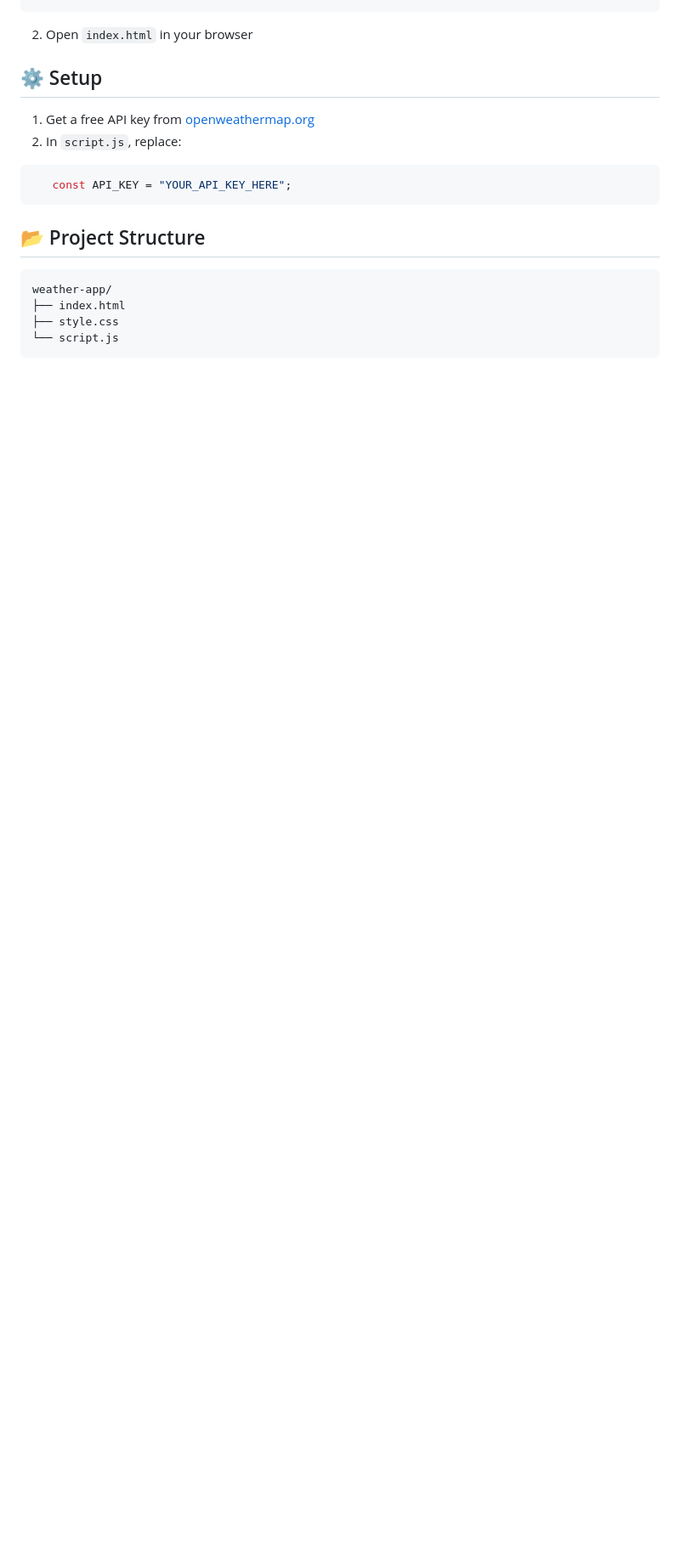
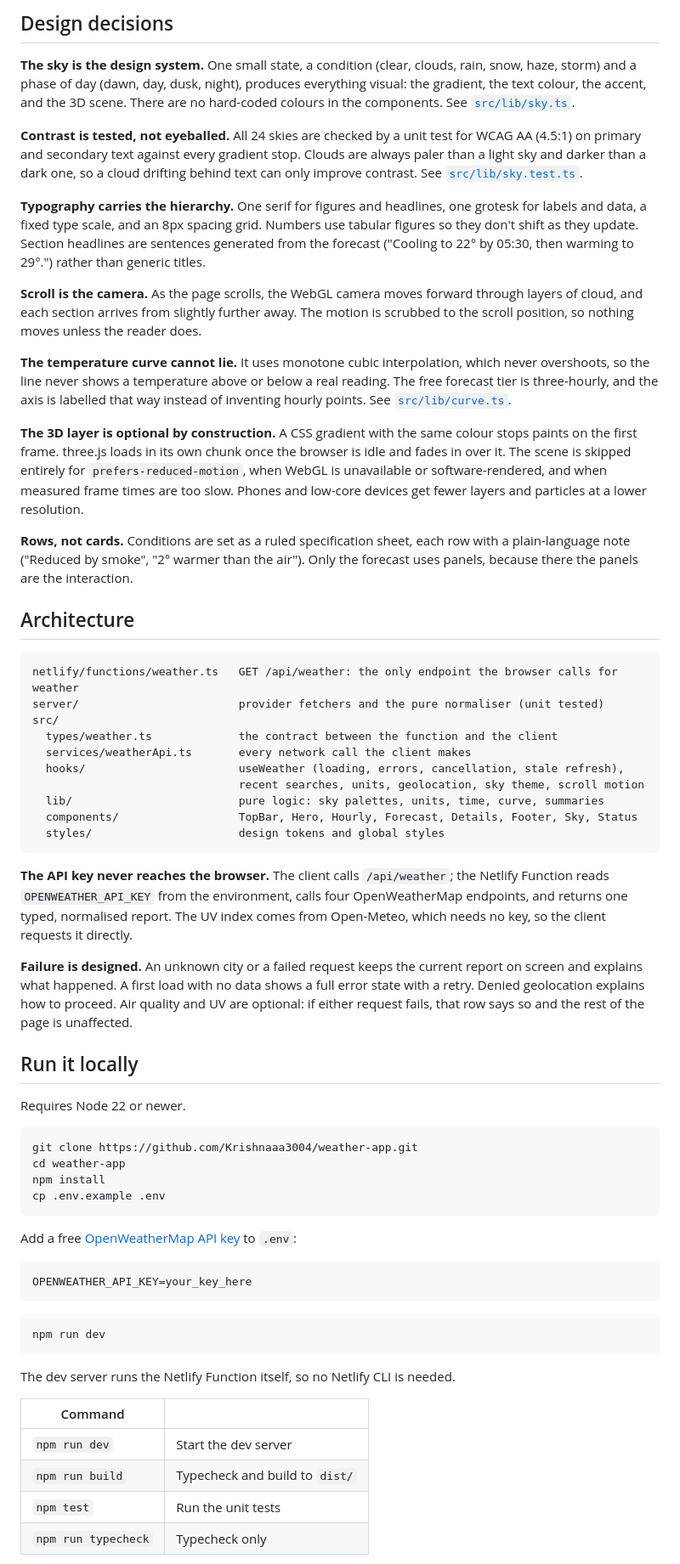
Before and after one commit to Krishnaaa3004/weather-app, a Markdown page: README.md, the part around one of its changes. Shown at 85% size. GitHub-like rendering; blank space fills up the shorter version.

````diff
--- a/README.md
+++ b/README.md
@@ -25,17 +38,65 @@ Search any city to get real-time weather data and a 5-day forecast.
+## Design decisions
+
+**The sky is the design system.** One small state, a condition (clear, clouds, rain, snow, haze, storm) and a phase of day (dawn, day, dusk, night), produces everything visual: the gradient, the text colour, the accent, and the 3D scene. There are no hard-coded colours in the components. See [`src/lib/sky.ts`](src/lib/sky.ts).
+
+**Contrast is tested, not eyeballed.** All 24 skies are checked by a unit test for WCAG AA (4.5:1) on primary and secondary text against every gradient stop. Clouds are always paler than a light sky and darker than a dark one, so a cloud drifting behind text can only improve contrast. See [`src/lib/sky.test.ts`](src/lib/sky.test.ts).
+
+**Typography carries the hierarchy.** One serif for figures and headlines, one grotesk for labels and data, a fixed type scale, and an 8px spacing grid. Numbers use tabular figures so they don't shift as they update. Section headlines are sentences generated from the forecast ("Cooling to 22° by 05:30, then warming to 29°.") rather than generic titles.
+
+**Scroll is the camera.** As the page scrolls, the WebGL camera moves forward through layers of cloud, and each section arrives from slightly further away. The motion is scrubbed to the scroll position, so nothing moves unless the reader does.
+
+**The temperature curve cannot lie.** It uses monotone cubic interpolation, which never overshoots, so the line never shows a temperature above or below a real reading. The free forecast tier is three-hourly, and the axis is labelled that way instead of inventing hourly points. See [`src/lib/curve.ts`](src/lib/curve.ts).
+
+**The 3D layer is optional by construction.** A CSS gradient with the same colour stops paints on the first frame. three.js loads in its own chunk once the browser is idle and fades in over it. The scene is skipped entirely for `prefers-reduced-motion`, when WebGL is unavailable or software-rendered, and when measured frame times are too slow. Phones and low-core devices get fewer layers and particles at a lower resolution.
+
+**Rows, not cards.** Conditions are set as a ruled specification sheet, each row with a plain-language note ("Reduced by smoke", "2° warmer than the air"). Only the forecast uses panels, because there the panels are the interaction.
+
+## Architecture
+
 ```
-2. Open `index.html` in your browser
-
-## ⚙️ Setup
-1. Get a free API key from [openweathermap.org](https://openweathermap.org/api)
-2. In `script.js`, replace:
-```js
-   const API_KEY = "YOUR_API_KEY_HERE";
+netlify/functions/weather.ts   GET /api/weather: the only endpoint the browser calls for weather
+server/                        provider fetchers and the pure normaliser (unit tested)
+src/
+  types/weather.ts             the contract between the function and the client
+  services/weatherApi.ts       every network call the client makes
+  hooks/                       useWeather (loading, errors, cancellation, stale refresh),
+                               recent searches, units, geolocation, sky theme, scroll motion
+  lib/                         pure logic: sky palettes, units, time, curve, summaries
+  components/                  TopBar, Hero, Hourly, Forecast, Details, Footer, Sky, Status
+  styles/                      design tokens and global styles
 ```
 
-## 📂 Project Structure
+**The API key never reaches the browser.** The client calls `/api/weather`; the Netlify Function reads `OPENWEATHER_API_KEY` from the environment, calls four OpenWeatherMap endpoints, and returns one typed, normalised report. The UV index comes from Open-Meteo, which needs no key, so the client requests it directly.
+
+**Failure is designed.** An unknown city or a failed request keeps the current report on screen and explains what happened. A first load with no data shows a full error state with a retry. Denied geolocation explains how to proceed. Air quality and UV are optional: if either request fails, that row says so and the rest of the page is unaffected.
+
+## Run it locally
+
+Requires Node 22 or newer.
+
+```bash
+git clone https://github.com/Krishnaaa3004/weather-app.git
+cd weather-app
+npm install
+cp .env.example .env
 ```
-weather-app/
-├── index.html
-├── style.css
-└── script.js
+
+Add a free [OpenWeatherMap API key](https://home.openweathermap.org/api_keys) to `.env`:
+
 ```
+OPENWEATHER_API_KEY=your_key_here
+```
+
+```bash
+npm run dev
+```
+
+The dev server runs the Netlify Function itself, so no Netlify CLI is needed.
+
+| Command | |
+| --- | --- |
+| `npm run dev` | Start the dev server |
+| `npm run build` | Typecheck and build to `dist/` |
+| `npm test` | Run the unit tests |
+| `npm run typecheck` | Typecheck only |
+
````
Also changed, not shown: other parts of README.md (+43 -19 lines), docs/forecast.jpg (added), docs/hero-dusk.jpg (added), docs/hero-haze.jpg (added), docs/hero-night.jpg (added), docs/hourly.jpg (added), docs/mobile.jpg (added).
